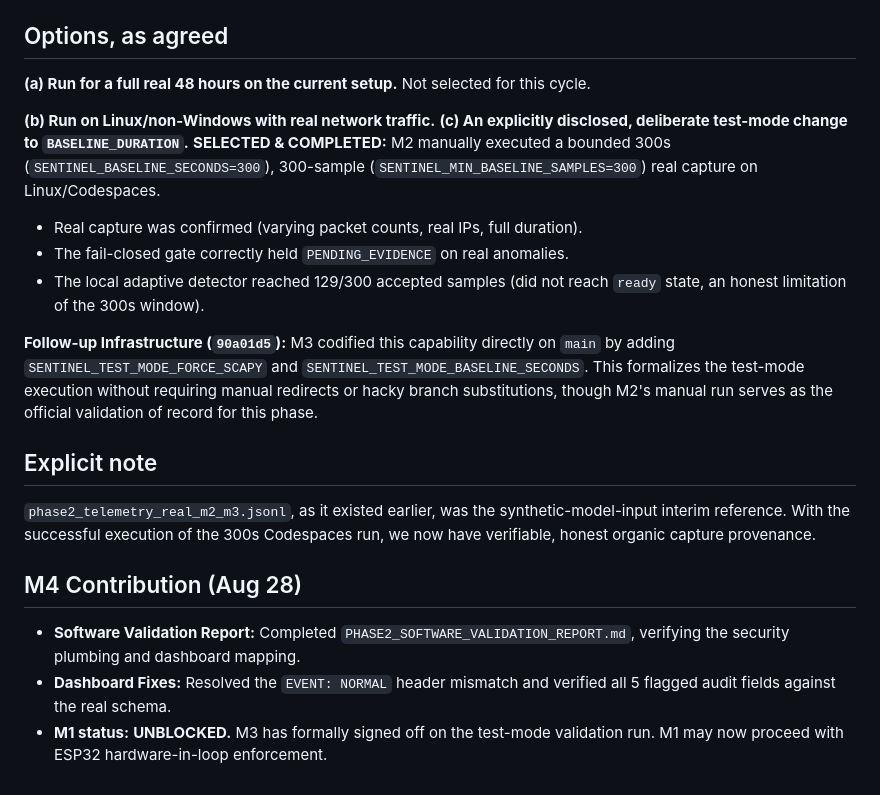
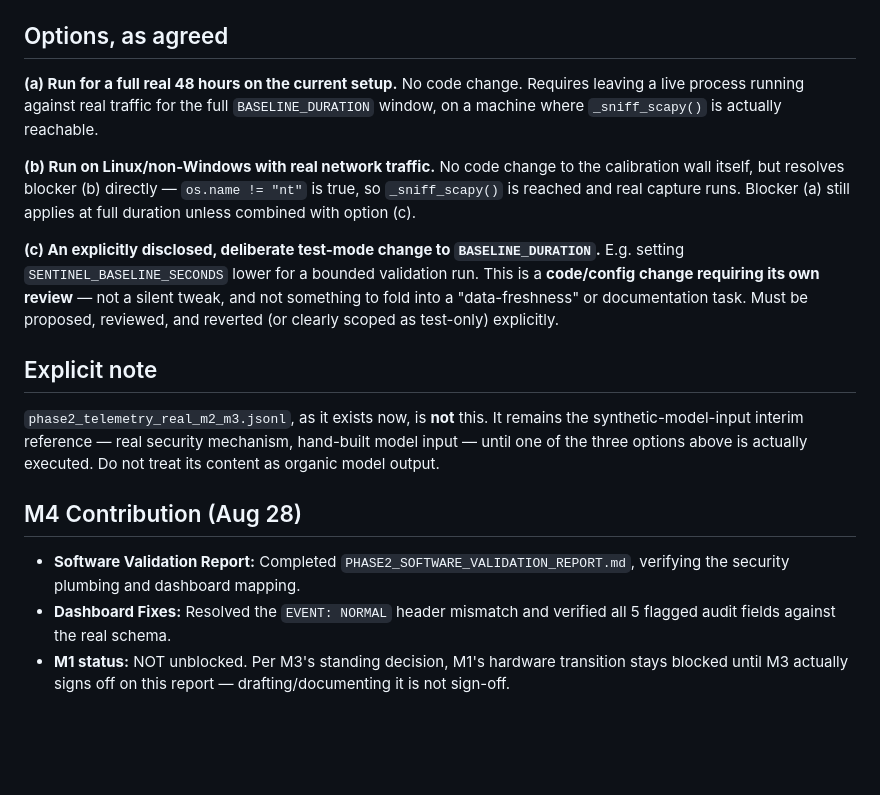
Before and after one commit to Blackbox-Sentinel/Blackbox_Sentinel, a Markdown page: TASK_Real_Capture_Validation.md, the part around the change. GitHub-like rendering; blank space fills up the shorter version.

```diff
--- a/TASK_Real_Capture_Validation.md
+++ b/TASK_Real_Capture_Validation.md
@@ -35,21 +35,19 @@ On Windows (`os.name == "nt"`), the pipeline always routes to `_demo_loop()` (sy
 ## Options, as agreed
 
 **(a) Run for a full real 48 hours on the current setup.**
-Not selected for this cycle.
+No code change. Requires leaving a live process running against real traffic for the full `BASELINE_DURATION` window, on a machine where `_sniff_scapy()` is actually reachable.
 
 **(b) Run on Linux/non-Windows with real network traffic.**
+No code change to the calibration wall itself, but resolves blocker (b) directly — `os.name != "nt"` is true, so `_sniff_scapy()` is reached and real capture runs. Blocker (a) still applies at full duration unless combined with option (c).
+
 **(c) An explicitly disclosed, deliberate test-mode change to `BASELINE_DURATION`.**
-**SELECTED & COMPLETED:** M2 manually executed a bounded 300s (`SENTINEL_BASELINE_SECONDS=300`), 300-sample (`SENTINEL_MIN_BASELINE_SAMPLES=300`) real capture on Linux/Codespaces.
-- Real capture was confirmed (varying packet counts, real IPs, full duration).
-- The fail-closed gate correctly held `PENDING_EVIDENCE` on real anomalies.
-- The local adaptive detector reached 129/300 accepted samples (did not reach `ready` state, an honest limitation of the 300s window).
-
-**Follow-up Infrastructure (`90a01d5`):** M3 codified this capability directly on `main` by adding `SENTINEL_TEST_MODE_FORCE_SCAPY` and `SENTINEL_TEST_MODE_BASELINE_SECONDS`. This formalizes the test-mode execution without requiring manual redirects or hacky branch substitutions, though M2's manual run serves as the official validation of record for this phase.
+E.g. setting `SENTINEL_BASELINE_SECONDS` lower for a bounded validation run. This is a **code/config change requiring its own review** — not a silent tweak, and not something to fold into a "data-freshness" or documentation task. Must be proposed, reviewed, and reverted (or clearly scoped as test-only) explicitly.
 
 ## Explicit note
-`phase2_telemetry_real_m2_m3.jsonl`, as it existed earlier, was the synthetic-model-input interim reference. With the successful execution of the 300s Codespaces run, we now have verifiable, honest organic capture provenance.
+
+`phase2_telemetry_real_m2_m3.jsonl`, as it exists now, is **not** this. It remains the synthetic-model-input interim reference — real security mechanism, hand-built model input — until one of the three options above is actually executed. Do not treat its content as organic model output.
 
 ## M4 Contribution (Aug 28)
 - **Software Validation Report:** Completed `PHASE2_SOFTWARE_VALIDATION_REPORT.md`, verifying the security plumbing and dashboard mapping.
 - **Dashboard Fixes:** Resolved the `EVENT: NORMAL` header mismatch and verified all 5 flagged audit fields against the real schema.
-- **M1 status:** **UNBLOCKED.** M3 has formally signed off on the test-mode validation run. M1 may now proceed with ESP32 hardware-in-loop enforcement.
+- **M1 status:** NOT unblocked. Per M3's standing decision, M1's hardware transition stays blocked until M3 actually signs off on this report — drafting/documenting it is not sign-off.
```
Also changed, not shown: PHASE2_SOFTWARE_VALIDATION_REPORT.md (+5 -6 lines), PROPOSAL_Disclosed_Test_Mode_Real_Capture.md (+0 -6 lines).
